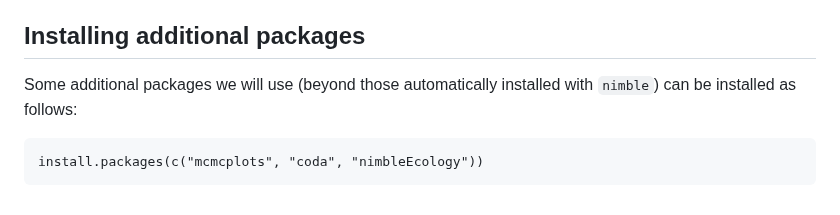
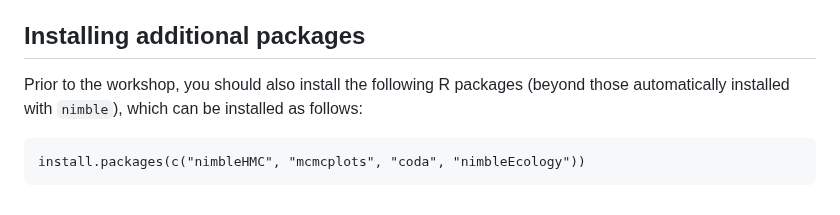
Before and after one commit to nimble-training/nimble-isec-2024, a Markdown page: README.md, the part around the change. Rendered like a GitHub page.

Commit message:
updated package installation instructions

````diff
--- a/README.md
+++ b/README.md
@@ -65,8 +65,8 @@ In general, we encourage you to update to the most recent version of NIMBLE (ver
 
 ## Installing additional packages
 
-Some additional packages we will use (beyond those automatically installed with `nimble`) can be installed as follows:
+Prior to the workshop, you should also install the following R packages (beyond those automatically installed with `nimble`), which can be installed as follows:
 
 ```
-install.packages(c("mcmcplots", "coda", "nimbleEcology"))
+install.packages(c("nimbleHMC", "mcmcplots", "coda", "nimbleEcology"))
 ```
````
